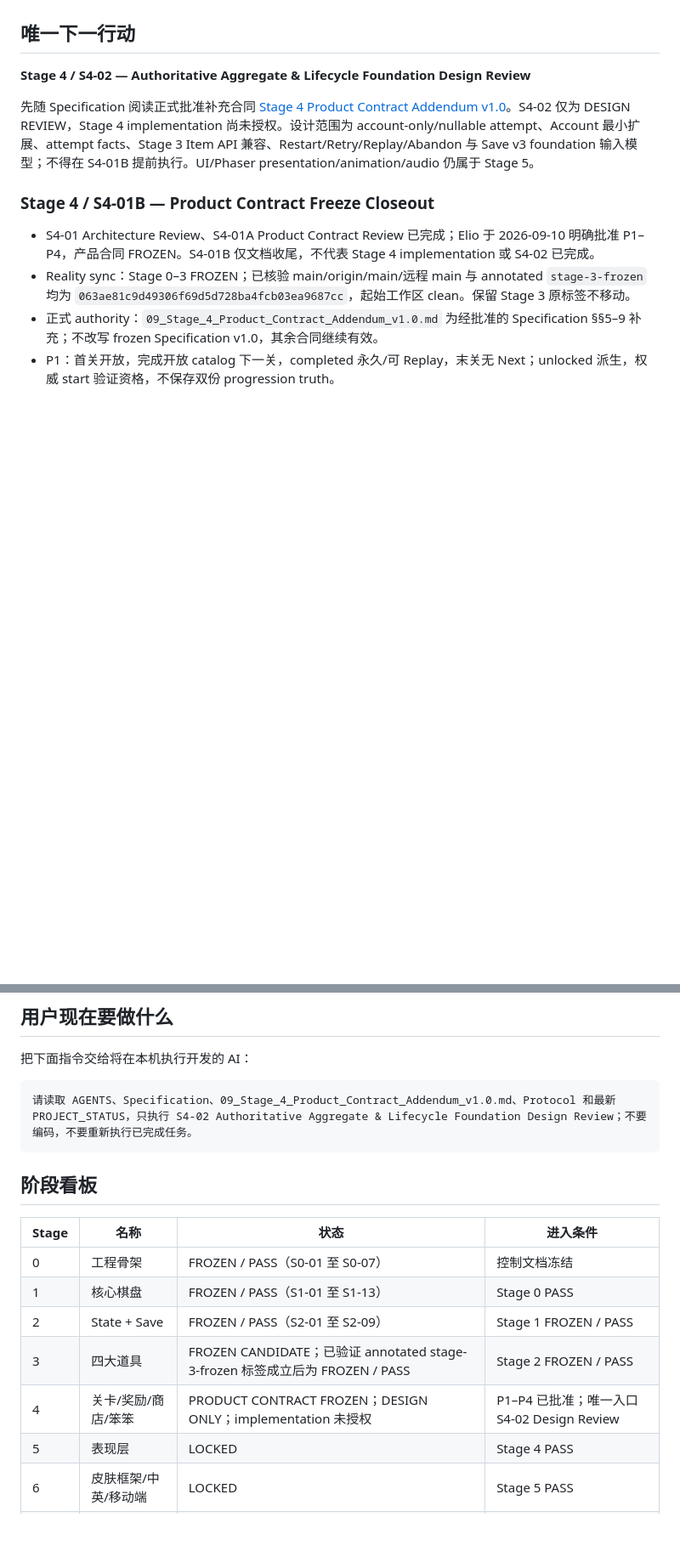
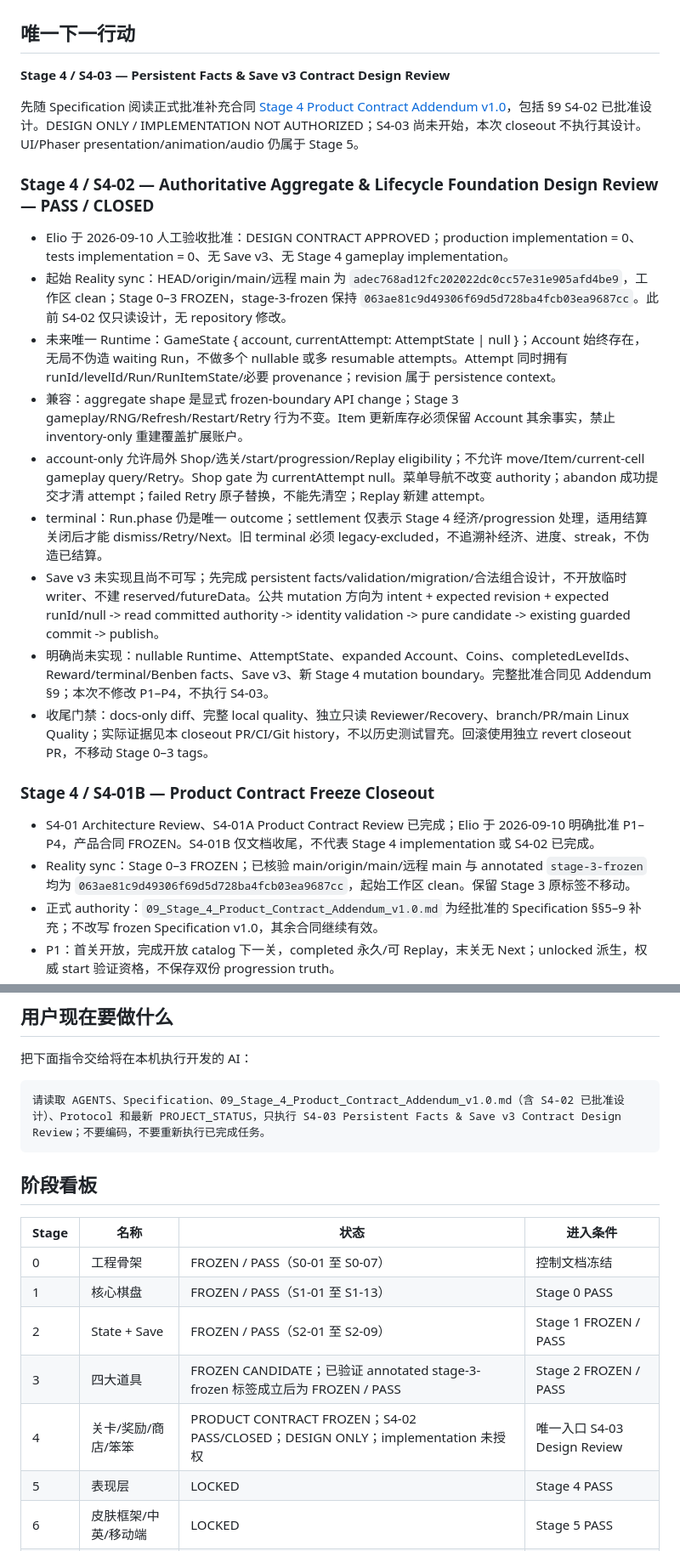
Before and after one commit to qingchen171/MinePilot, a Markdown page: docs/04_PROJECT_STATUS.md, 2 parts joined by grey strips. Shown at 85% size. GitHub-like rendering; blank space fills up the shorter version.

````diff
--- a/docs/04_PROJECT_STATUS.md
+++ b/docs/04_PROJECT_STATUS.md
@@ -197,9 +197,21 @@ Stage 0 工程骨架、Stage 1 核心棋盘、Stage 2 State + Save 均已 FROZEN
 
 ## 唯一下一行动
 
-**Stage 4 / S4-02 — Authoritative Aggregate & Lifecycle Foundation Design Review**
+**Stage 4 / S4-03 — Persistent Facts & Save v3 Contract Design Review**
 
-先随 Specification 阅读正式批准补充合同 [Stage 4 Product Contract Addendum v1.0](09_Stage_4_Product_Contract_Addendum_v1.0.md)。S4-02 仅为 DESIGN REVIEW，Stage 4 implementation 尚未授权。设计范围为 account-only/nullable attempt、Account 最小扩展、attempt facts、Stage 3 Item API 兼容、Restart/Retry/Replay/Abandon 与 Save v3 foundation 输入模型；不得在 S4-01B 提前执行。UI/Phaser presentation/animation/audio 仍属于 Stage 5。
+先随 Specification 阅读正式批准补充合同 [Stage 4 Product Contract Addendum v1.0](09_Stage_4_Product_Contract_Addendum_v1.0.md)，包括 §9 S4-02 已批准设计。DESIGN ONLY / IMPLEMENTATION NOT AUTHORIZED；S4-03 尚未开始，本次 closeout 不执行其设计。UI/Phaser presentation/animation/audio 仍属于 Stage 5。
+
+### Stage 4 / S4-02 — Authoritative Aggregate & Lifecycle Foundation Design Review — PASS / CLOSED
+
+- Elio 于 2026-09-10 人工验收批准：DESIGN CONTRACT APPROVED；production implementation = 0、tests implementation = 0、无 Save v3、无 Stage 4 gameplay implementation。
+- 起始 Reality sync：HEAD/origin/main/远程 main 为 `adec768ad12fc202022dc0cc57e31e905afd4be9`，工作区 clean；Stage 0–3 FROZEN，stage-3-frozen 保持 `063ae81c9d49306f69d5d728ba4fcb03ea9687cc`。此前 S4-02 仅只读设计，无 repository 修改。
+- 未来唯一 Runtime：GameState { account, currentAttempt: AttemptState | null }；Account 始终存在，无局不伪造 waiting Run，不做多个 nullable 或多 resumable attempts。Attempt 同时拥有 runId/levelId/Run/RunItemState/必要 provenance；revision 属于 persistence context。
+- 兼容：aggregate shape 是显式 frozen-boundary API change；Stage 3 gameplay/RNG/Refresh/Restart/Retry 行为不变。Item 更新库存必须保留 Account 其余事实，禁止 inventory-only 重建覆盖扩展账户。
+- account-only 允许局外 Shop/选关/start/progression/Replay eligibility；不允许 move/Item/current-cell gameplay query/Retry。Shop gate 为 currentAttempt null。菜单导航不改变 authority；abandon 成功提交才清 attempt；failed Retry 原子替换，不能先清空；Replay 新建 attempt。
+- terminal：Run.phase 仍是唯一 outcome；settlement 仅表示 Stage 4 经济/progression 处理，适用结算关闭后才能 dismiss/Retry/Next。旧 terminal 必须 legacy-excluded，不追溯补经济、进度、streak，不伪造已结算。
+- Save v3 未实现且尚不可写；先完成 persistent facts/validation/migration/合法组合设计，不开放临时 writer、不建 reserved/futureData。公共 mutation 方向为 intent + expected revision + expected runId/null -> read committed authority -> identity validation -> pure candidate -> existing guarded commit -> publish。
+- 明确尚未实现：nullable Runtime、AttemptState、expanded Account、Coins、completedLevelIds、Reward/terminal/Benben facts、Save v3、新 Stage 4 mutation boundary。完整批准合同见 Addendum §9；本次不修改 P1–P4，不执行 S4-03。
+- 收尾门禁：docs-only diff、完整 local quality、独立只读 Reviewer/Recovery、branch/PR/main Linux Quality；实际证据见本 closeout PR/CI/Git history，不以历史测试冒充。回滚使用独立 revert closeout PR，不移动 Stage 0–3 tags。
 
 ### Stage 4 / S4-01B — Product Contract Freeze Closeout
 
@@ -692,7 +704,7 @@ Stage 0 工程骨架、Stage 1 核心棋盘、Stage 2 State + Save 均已 FROZEN
 把下面指令交给将在本机执行开发的 AI：
 
 ```text
-请读取 AGENTS、Specification、09_Stage_4_Product_Contract_Addendum_v1.0.md、Protocol 和最新 PROJECT_STATUS，只执行 S4-02 Authoritative Aggregate & Lifecycle Foundation Design Review；不要编码，不要重新执行已完成任务。
+请读取 AGENTS、Specification、09_Stage_4_Product_Contract_Addendum_v1.0.md（含 S4-02 已批准设计）、Protocol 和最新 PROJECT_STATUS，只执行 S4-03 Persistent Facts & Save v3 Contract Design Review；不要编码，不要重新执行已完成任务。
 ```
 
 ## 阶段看板
@@ -703,7 +715,7 @@ Stage 0 工程骨架、Stage 1 核心棋盘、Stage 2 State + Save 均已 FROZEN
 | 1 | 核心棋盘 | FROZEN / PASS（S1-01 至 S1-13） | Stage 0 PASS |
 | 2 | State + Save | FROZEN / PASS（S2-01 至 S2-09） | Stage 1 FROZEN / PASS |
 | 3 | 四大道具 | FROZEN CANDIDATE；已验证 annotated stage-3-frozen 标签成立后为 FROZEN / PASS | Stage 2 FROZEN / PASS |
-| 4 | 关卡/奖励/商店/笨笨 | PRODUCT CONTRACT FROZEN；DESIGN ONLY；implementation 未授权 | P1–P4 已批准；唯一入口 S4-02 Design Review |
+| 4 | 关卡/奖励/商店/笨笨 | PRODUCT CONTRACT FROZEN；S4-02 PASS/CLOSED；DESIGN ONLY；implementation 未授权 | 唯一入口 S4-03 Design Review |
 | 5 | 表现层 | LOCKED | Stage 4 PASS |
 | 6 | 皮肤框架/中英/移动端 | LOCKED | Stage 5 PASS |
 | 7 | RC/约 20 关/部署 | LOCKED | Stage 6 PASS |
````
Also changed, not shown: docs/09_Stage_4_Product_Contract_Addendum_v1.0.md (+20 -4 lines).
